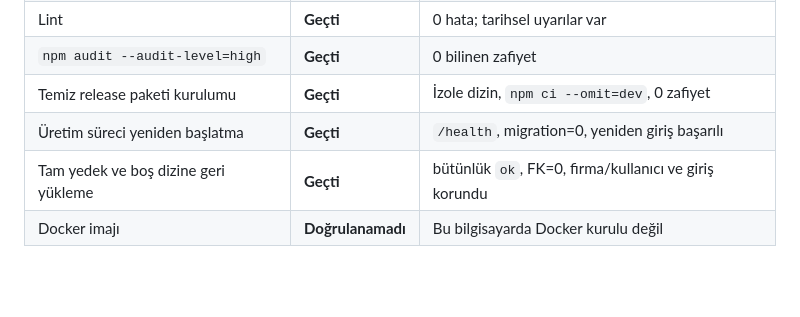
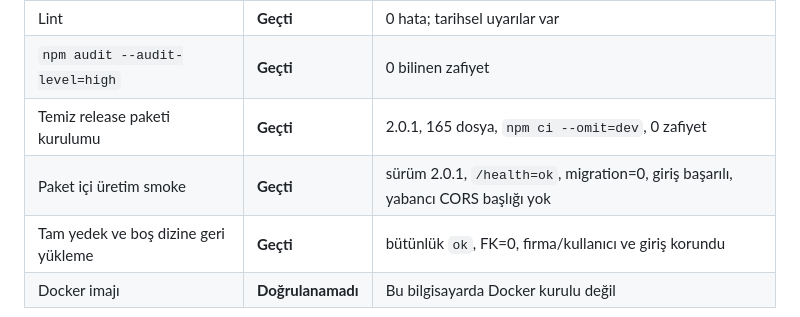
Before and after one commit to 41alev/sentez, a Markdown page: docs/SATISA-HAZIRLIK-SON-DURUM-2026-09-26.md, the part around one of its changes. GitHub-like rendering; blank space fills up the shorter version.

```diff
--- a/docs/SATISA-HAZIRLIK-SON-DURUM-2026-09-26.md
+++ b/docs/SATISA-HAZIRLIK-SON-DURUM-2026-09-26.md
@@ -43,8 +44,8 @@ kanıtlanamayacağı için bunlar her satışta aşağıdaki teslim kapılarınd
 | Build / typecheck | **Geçti** | Hata yok |
 | Lint | **Geçti** | 0 hata; tarihsel uyarılar var |
 | `npm audit --audit-level=high` | **Geçti** | 0 bilinen zafiyet |
-| Temiz release paketi kurulumu | **Geçti** | İzole dizin, `npm ci --omit=dev`, 0 zafiyet |
-| Üretim süreci yeniden başlatma | **Geçti** | `/health`, migration=0, yeniden giriş başarılı |
+| Temiz release paketi kurulumu | **Geçti** | 2.0.1, 165 dosya, `npm ci --omit=dev`, 0 zafiyet |
+| Paket içi üretim smoke | **Geçti** | sürüm 2.0.1, `/health=ok`, migration=0, giriş başarılı, yabancı CORS başlığı yok |
 | Tam yedek ve boş dizine geri yükleme | **Geçti** | bütünlük `ok`, FK=0, firma/kullanıcı ve giriş korundu |
 | Docker imajı | **Doğrulanamadı** | Bu bilgisayarda Docker kurulu değil |
 
```
Also changed, not shown: other parts of docs/SATISA-HAZIRLIK-SON-DURUM-2026-09-26.md (+1 -0 lines), PROJECT_STATUS.md (+11 -10 lines).
